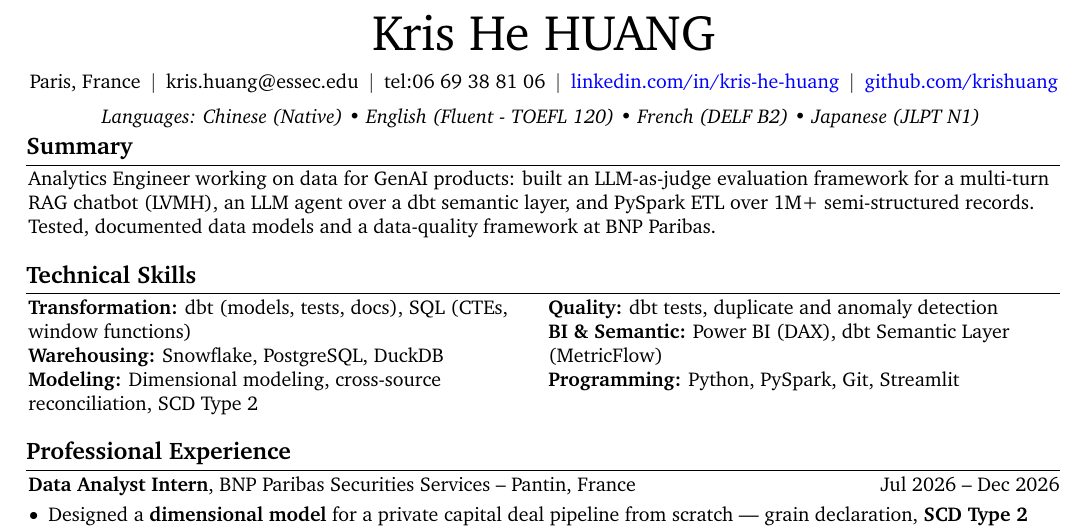
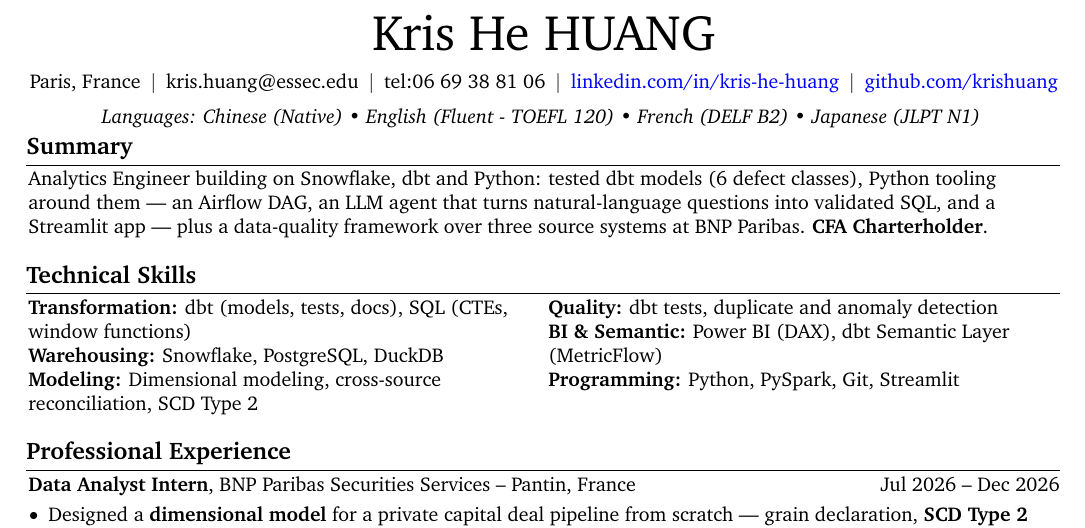
Before and after one commit to Krishuang-1116/cv-latex, a LaTeX CV (resume_base.tex): part of page 1 of 2, cut so that both start at the same text. Compiled offline with pdfLaTeX.

Commit message:
tailor: Lendable (AE / Python DE, London) -- Python-forward summary
Summary: Snowflake + dbt + Python framing, with the Python tooling around the
models (Airflow DAG, LLM agent, Streamlit app) and the BNP data-quality framework
over three source systems. CFA kept -- consumer-credit fintech, light plus.
GenAI NL line commented above.

"with retries and idempotent reruns" dropped per the analysis's trim order: the
full version ran to 4 summary lines and pushed the CV to 2 pages.

Skills: unchanged. Warehousing already leads with Snowflake and Programming
already reads "Python, PySpark, Git, Streamlit" from the GenAI pass, which covers
their Python-forward ask.

Sponsor check: Lendable Operations Ltd is on the UK register (London, Worker
A rating, Skilled Worker). HPI looks unavailable -- the JHU MA (2018) is outside
the 5-year window and ESSEC/CentraleSupelec is not on the HPI list.

One page in Tectonic/XCharter: last baseline 737.9 pt (~0.3 cm, tight).
Export: output/cv_kris_huang_lendable_analytics_data_engineer_python_infrastructure.pdf

Co-Authored-By: Claude Opus 5 <noreply@anthropic.com>

```diff
--- a/resume_base.tex
+++ b/resume_base.tex
@@ -251,7 +251,9 @@
 % McKinsey (QuantumBlack/Labs) Data Engineer I -- AI-forward; CFA kept (client-facing up to C-level):
 % Data engineer building data foundations for AI: a tested dbt pipeline on Snowflake with a semantic layer and an LLM agent that turns natural-language questions into validated SQL, and a RAG chatbot with LLM-as-judge evaluation (LVMH). Data-quality framework over heterogeneous sources at BNP Paribas. \textbf{CFA Charterholder}.
 % Data Analytics Engineer II (GenAI, NL, employer undisclosed) -- CFA out (general tech/product analytics target):
-Analytics Engineer working on data for GenAI products: built an LLM-as-judge evaluation framework for a multi-turn RAG chatbot (LVMH), an LLM agent over a dbt semantic layer, and PySpark ETL over 1M+ semi-structured records. Tested, documented data models and a data-quality framework at BNP Paribas.
+% Analytics Engineer working on data for GenAI products: built an LLM-as-judge evaluation framework for a multi-turn RAG chatbot (LVMH), an LLM agent over a dbt semantic layer, and PySpark ETL over 1M+ semi-structured records. Tested, documented data models and a data-quality framework at BNP Paribas.
+% Lendable (AE / Python DE, London) -- Python-forward; CFA kept (consumer-credit fintech, light plus):
+Analytics Engineer building on Snowflake, dbt and Python: tested dbt models (6 defect classes), Python tooling around them — an Airflow DAG, an LLM agent that turns natural-language questions into validated SQL, and a Streamlit app — plus a data-quality framework over three source systems at BNP Paribas. \textbf{CFA Charterholder}.
 
 %Data Science graduate at ESSEC–CentraleSupélec with experience in SQL, Python, and data analysis for financial reporting, risk indicator monitoring, and data quality validation. \textbf{CFA Charterholder} with prior corporate banking experience, combining technical analytics skills with a strong understanding of financial risk, compliance processes and banking operations. Available for a 6-month end-of-study internship starting in end-June 2026.
 
```
